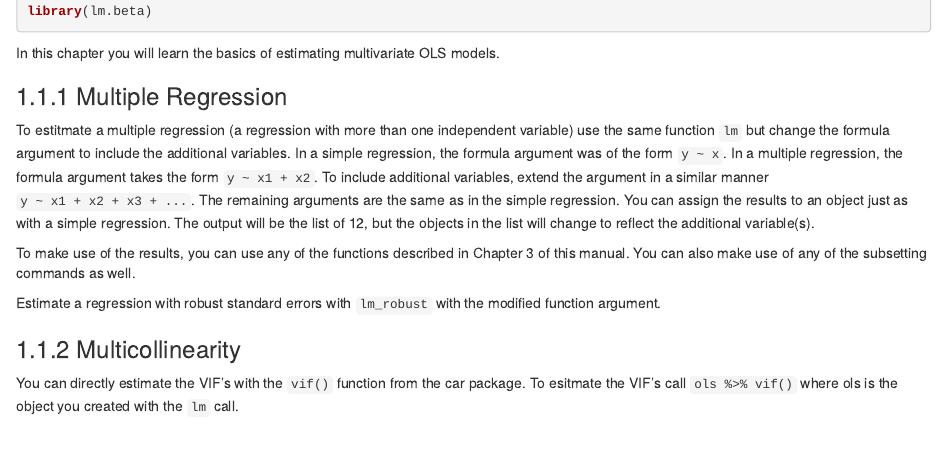
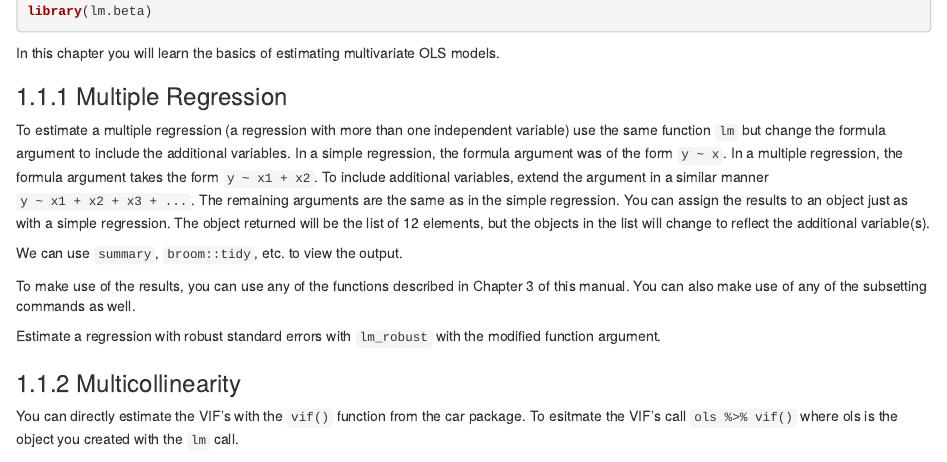
Before and after one commit to acarilli/Real_Econometrics_Companion, an R Markdown document (06-Chp5.Rmd): the page in a window 1100 px wide, from 230 px down. Rendered offline with R 4.5, knitr and Pandoc, with nearby package versions; drawn as R Markdown's standard HTML page in place of the format the file asks for; some code elsewhere in the file could not run offline.

Commit message:
simple edits

```diff
--- a/06-Chp5.Rmd
+++ b/06-Chp5.Rmd
@@ -22,7 +23,9 @@ In this chapter you will learn the basics of estimating multivariate OLS models.
 
 ### Multiple Regression
 
-To estitmate a multiple regression (a regression with more than one independent variable) use the same function `lm` but change the formula argument to include the additional variables.  In a simple regression, the formula argument was of the form `y ~ x`.  In a multiple regression, the formula argument takes the form `y ~ x1 + x2`.  To include additional variables, extend the argument in a similar manner `y ~ x1 + x2 + x3 + ...`.  The remaining arguments are the same as in the simple regression.  You can assign the results to an object just as with a simple regression.  The output will be the list of 12, but the objects in the list will change to reflect the additional variable(s).
+To estimate a multiple regression (a regression with more than one independent variable) use the same function `lm` but change the formula argument to include the additional variables.  In a simple regression, the formula argument was of the form `y ~ x`.  In a multiple regression, the formula argument takes the form `y ~ x1 + x2`.  To include additional variables, extend the argument in a similar manner `y ~ x1 + x2 + x3 + ...`.  The remaining arguments are the same as in the simple regression.  You can assign the results to an object just as with a simple regression.  The object returned will be the list of 12 elements, but the objects in the list will change to reflect the additional variable(s).
+
+We can use `summary`, `broom::tidy`, etc. to view the output.
 
 To make use of the results, you can use any of the functions described in Chapter 3 of this manual.  You can also make use of any of the subsetting commands as well.
 
```
Also changed, not shown: 06-Chp5.Rmd (3 more changed lines).
